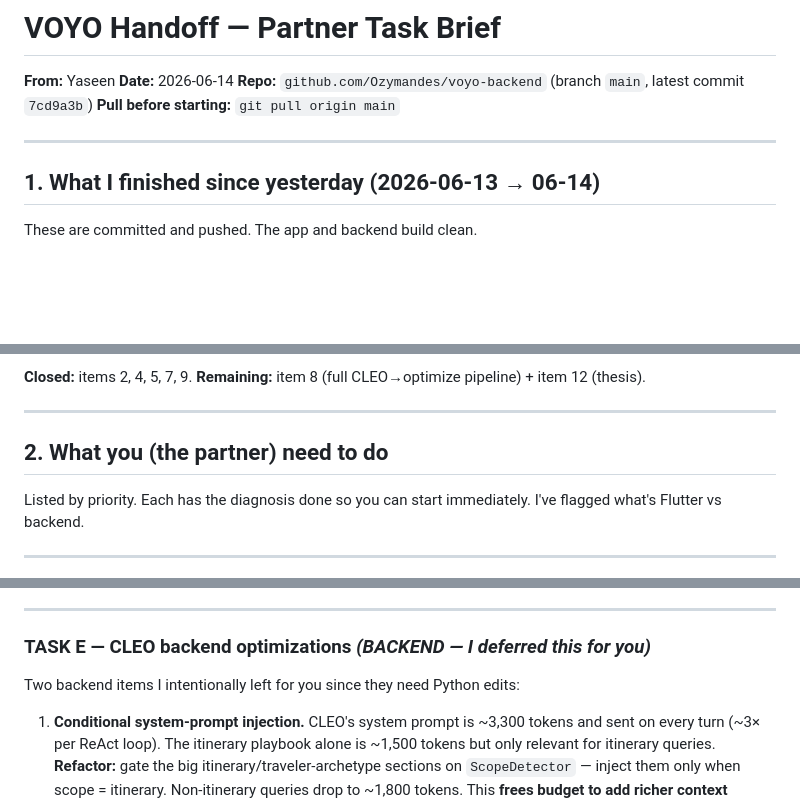
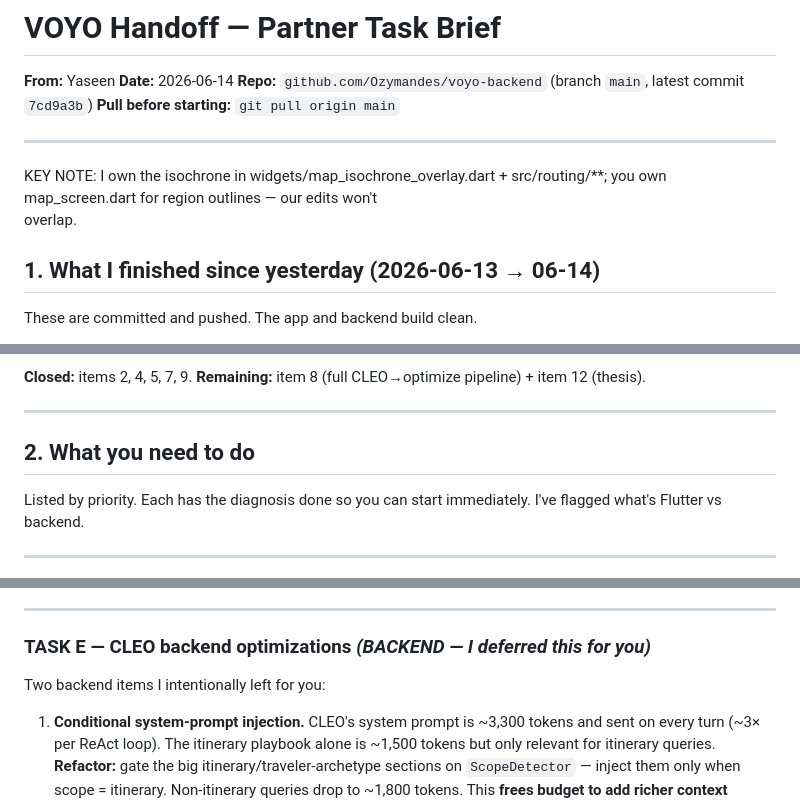
Before and after one commit to Ozymandes/voyo-backend, a Markdown page: HANDOFF_PARTNER.md, 3 parts joined by grey strips. Drawn GitHub-style; blank space fills up the shorter version.

Commit message:
Updated Handoff Document with file change boundaries at the top

```diff
--- a/HANDOFF_PARTNER.md
+++ b/HANDOFF_PARTNER.md
@@ -6,6 +6,8 @@
 **Pull before starting:** `git pull origin main`
 
 ---
+KEY NOTE: I own the isochrone in widgets/map_isochrone_overlay.dart + src/routing/**; you own map_screen.dart for region outlines — our edits won't
+ overlap.
 
 ## 1. What I finished since yesterday (2026-06-13 → 06-14)
 
@@ -35,7 +37,7 @@ These are committed and pushed. The app and backend build clean.
 
 ---
 
-## 2. What you (the partner) need to do
+## 2. What you  need to do
 
 Listed by priority. Each has the diagnosis done so you can start immediately. I've flagged what's Flutter vs backend.
 
@@ -102,7 +104,7 @@ Listed by priority. Each has the diagnosis done so you can start immediately. I'
 
 ### TASK E — CLEO backend optimizations *(BACKEND — I deferred this for you)*
 
-Two backend items I intentionally left for you since they need Python edits:
+Two backend items I intentionally left for you:
 
 1. **Conditional system-prompt injection.** CLEO's system prompt is ~3,300 tokens and sent on every turn (~3× per ReAct loop). The itinerary playbook alone is ~1,500 tokens but only relevant for itinerary queries. **Refactor:** gate the big itinerary/traveler-archetype sections on `ScopeDetector` — inject them only when scope = itinerary. Non-itinerary queries drop to ~1,800 tokens. This **frees budget to add richer context** (deeper history, cultural notes) as more conditional modules. Net: more context where it matters, less where it doesn't. Files: `src/cleo/prompts.py`, `src/cleo/cleo_agent.py:_build_messages`.
 2. **Batch POI/region narrative enrichment** (powers Tasks A + C). Write `enrich_narratives.py` (model `enrich_narratives.py` after `rebuild_database.py`) — calls LLM once per POI + region, writes `narrative` column. Run after a quota reset.
```
